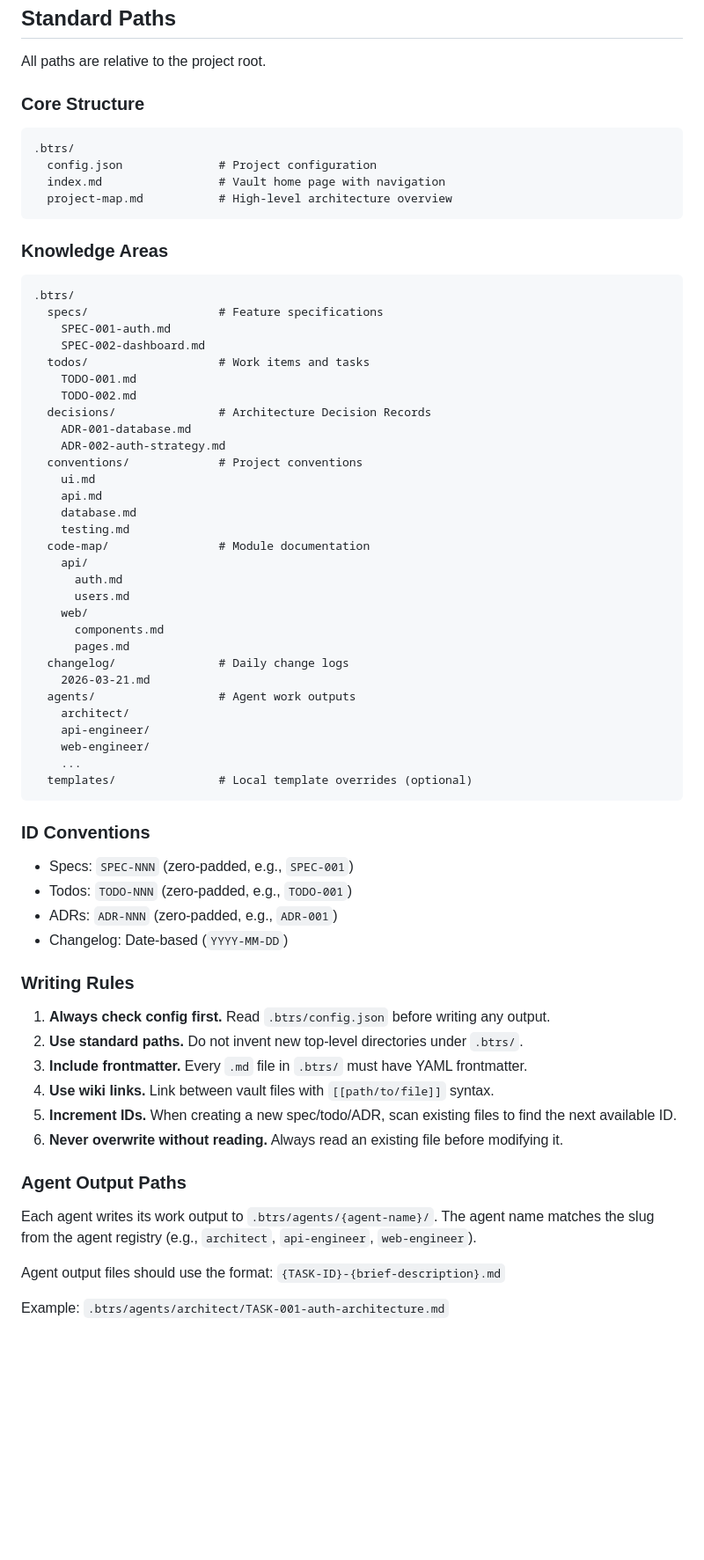
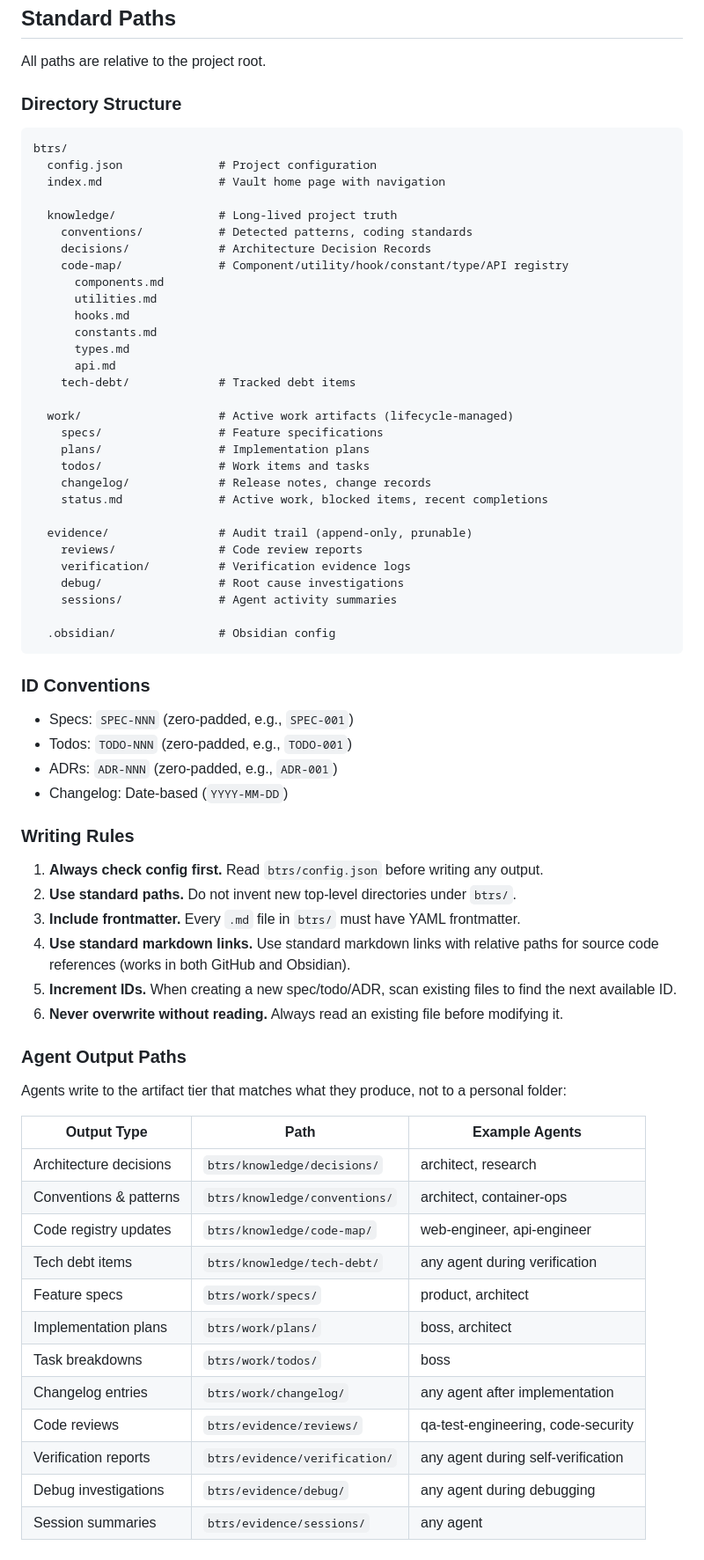
Before and after one commit to btrs-ai/btrs, a Markdown page: skills/shared/config.md, the part around one of its changes. Shown at 88% size. Drawn GitHub-style; blank space fills up the shorter version.

Commit message:
Update config.md: .btrs/ → btrs/, add three-tier structure
Replace all .btrs/ references with btrs/ (no dot prefix), restructure
directory layout into three artifact tiers (knowledge/, work/, evidence/),
replace per-agent output folders with tier-based output paths, and update
writing rules to use standard markdown links.

Co-Authored-By: Claude Opus 4.6 (1M context) <noreply@anthropic.com>

````diff
--- a/skills/shared/config.md
+++ b/skills/shared/config.md
@@ -52,48 +52,39 @@ If no config exists, `/btrs-init` will create one by scanning the project.
 
 All paths are relative to the project root.
 
-### Core Structure
+### Directory Structure
 
 ```
-.btrs/
+btrs/
   config.json              # Project configuration
   index.md                 # Vault home page with navigation
-  project-map.md           # High-level architecture overview
-```
 
-### Knowledge Areas
+  knowledge/               # Long-lived project truth
+    conventions/           # Detected patterns, coding standards
+    decisions/             # Architecture Decision Records
+    code-map/              # Component/utility/hook/constant/type/API registry
+      components.md
+      utilities.md
+      hooks.md
+      constants.md
+      types.md
+      api.md
+    tech-debt/             # Tracked debt items
 
-```
-.btrs/
-  specs/                   # Feature specifications
-    SPEC-001-auth.md
-    SPEC-002-dashboard.md
-  todos/                   # Work items and tasks
-    TODO-001.md
-    TODO-002.md
-  decisions/               # Architecture Decision Records
-    ADR-001-database.md
-    ADR-002-auth-strategy.md
-  conventions/             # Project conventions
-    ui.md
-    api.md
-    database.md
-    testing.md
-  code-map/                # Module documentation
-    api/
-      auth.md
-      users.md
-    web/
-      components.md
-      pages.md
-  changelog/               # Daily change logs
-    2026-03-21.md
-  agents/                  # Agent work outputs
-    architect/
-    api-engineer/
-    web-engineer/
-    ...
-  templates/               # Local template overrides (optional)
+  work/                    # Active work artifacts (lifecycle-managed)
+    specs/                 # Feature specifications
+    plans/                 # Implementation plans
+    todos/                 # Work items and tasks
+    changelog/             # Release notes, change records
+    status.md              # Active work, blocked items, recent completions
+
+  evidence/                # Audit trail (append-only, prunable)
+    reviews/               # Code review reports
+    verification/          # Verification evidence logs
+    debug/                 # Root cause investigations
+    sessions/              # Agent activity summaries
+
+  .obsidian/               # Obsidian config
 ```
 
 ### ID Conventions
@@ -105,17 +96,28 @@ All paths are relative to the project root.
 
 ### Writing Rules
 
-1. **Always check config first.** Read `.btrs/config.json` before writing any output.
-2. **Use standard paths.** Do not invent new top-level directories under `.btrs/`.
-3. **Include frontmatter.** Every `.md` file in `.btrs/` must have YAML frontmatter.
-4. **Use wiki links.** Link between vault files with `[[path/to/file]]` syntax.
+1. **Always check config first.** Read `btrs/config.json` before writing any output.
+2. **Use standard paths.** Do not invent new top-level directories under `btrs/`.
+3. **Include frontmatter.** Every `.md` file in `btrs/` must have YAML frontmatter.
+4. **Use standard markdown links.** Use standard markdown links with relative paths for source code references (works in both GitHub and Obsidian).
 5. **Increment IDs.** When creating a new spec/todo/ADR, scan existing files to find the next available ID.
 6. **Never overwrite without reading.** Always read an existing file before modifying it.
 
 ### Agent Output Paths
 
-Each agent writes its work output to `.btrs/agents/{agent-name}/`. The agent name matches the slug from the agent registry (e.g., `architect`, `api-engineer`, `web-engineer`).
+Agents write to the artifact tier that matches what they produce, not to a personal folder:
 
-Agent output files should use the format: `{TASK-ID}-{brief-description}.md`
-
-Example: `.btrs/agents/architect/TASK-001-auth-architecture.md`
+| Output Type | Path | Example Agents |
+|-------------|------|----------------|
+| Architecture decisions | `btrs/knowledge/decisions/` | architect, research |
+| Conventions & patterns | `btrs/knowledge/conventions/` | architect, container-ops |
+| Code registry updates | `btrs/knowledge/code-map/` | web-engineer, api-engineer |
+| Tech debt items | `btrs/knowledge/tech-debt/` | any agent during verification |
+| Feature specs | `btrs/work/specs/` | product, architect |
+| Implementation plans | `btrs/work/plans/` | boss, architect |
+| Task breakdowns | `btrs/work/todos/` | boss |
+| Changelog entries | `btrs/work/changelog/` | any agent after implementation |
+| Code reviews | `btrs/evidence/reviews/` | qa-test-engineering, code-security |
+| Verification reports | `btrs/evidence/verification/` | any agent during self-verification |
+| Debug investigations | `btrs/evidence/debug/` | any agent during debugging |
+| Session summaries | `btrs/evidence/sessions/` | any agent |
````
Also changed, not shown: other parts of skills/shared/config.md (+3 -3 lines).
